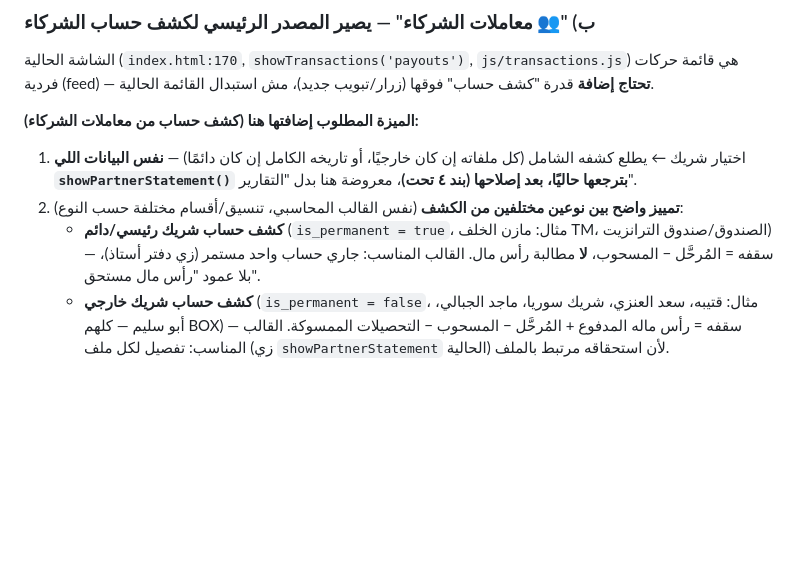
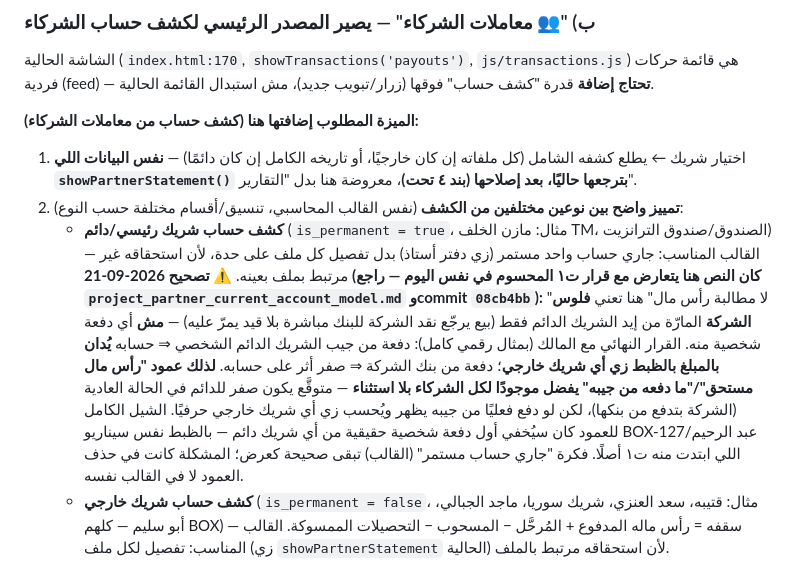
Before and after one commit to mahmoudhamdy1091-commits/transitapp, a Markdown page: docs/PLAN-partner-statement-restructure-2026-09-20.md, the part around the change. Rendered like a GitHub page; blank space fills up the shorter version.

Commit message:
docs: تصحيح نص خطة إعادة الهيكلة — عمود رأس المال للشريك الدائم
قسم ٣ب كان يقول إن الشريك الدائم "لا مطالبة رأس مال / بلا عمود رأس
مال مستحق" — يتعارض مع قرار ت١ المحسوم مع المالك بمثال رقمي كامل
(commit 08cb4bb في project_partner_current_account_model.md): دفعة
شخصية من جيب أي شريك دائم تُدان بحسابه بالظبط زي شريك خارجي؛ الفرق
الوحيد هو صفر أثر لفلوس الشركة (لا لكل رأس المال). العمود يفضل موجودًا
لكل الشركاء، متوقَّع صفر للدائم في الحالة العادية بس.

اكتُشف أثناء مراجعة قبل بدء خطوة ٣ (واجهة كشف الحساب) — تصحيح النص قبل
أي بناء UI عليه، لا بعده.

Co-Authored-By: Claude Sonnet 5 <noreply@anthropic.com>

```diff
--- a/docs/PLAN-partner-statement-restructure-2026-09-20.md
+++ b/docs/PLAN-partner-statement-restructure-2026-09-20.md
@@ -48,7 +48,18 @@
 **الميزة المطلوب إضافتها هنا (كشف حساب من معاملات الشركاء):**
 1. اختيار شريك ← يطلع كشفه الشامل (كل ملفاته إن كان خارجيًا، أو تاريخه الكامل إن كان دائمًا) — **نفس البيانات اللي `showPartnerStatement()` بترجعها حاليًا، بعد إصلاحها (بند ٤ تحت)**، معروضة هنا بدل "التقارير".
 2. **تمييز واضح بين نوعين مختلفين من الكشف** (نفس القالب المحاسبي، تنسيق/أقسام مختلفة حسب النوع):
-   - **كشف حساب شريك رئيسي/دائم** (`is_permanent = true`، مثال: مازن الخلف TM، الصندوق/صندوق الترانزيت) — سقفه = المُرحَّل − المسحوب، **لا** مطالبة رأس مال. القالب المناسب: جاري حساب واحد مستمر (زي دفتر أستاذ)، بلا عمود "رأس مال مستحق".
+   - **كشف حساب شريك رئيسي/دائم** (`is_permanent = true`، مثال: مازن الخلف TM، الصندوق/صندوق الترانزيت) — القالب المناسب: جاري حساب واحد مستمر (زي دفتر أستاذ) بدل تفصيل كل ملف على حدة، لأن استحقاقه غير مرتبط بملف بعينه.
+     **⚠️ تصحيح 2026-09-21 (كان النص هنا يتعارض مع قرار ت١ المحسوم في نفس اليوم — راجع
+     `project_partner_current_account_model.md` وcommit `08cb4bb`):** "لا مطالبة رأس مال" هنا
+     تعني **فلوس الشركة** المارّة من إيد الشريك الدائم فقط (بيع يرجّع نقد الشركة للبنك مباشرة
+     بلا قيد يمرّ عليه) — **مش** أي دفعة شخصية منه. القرار النهائي مع المالك (بمثال رقمي كامل):
+     دفعة من جيب الشريك الدائم الشخصي ⇒ حسابه **يُدان بالمبلغ بالظبط زي أي شريك خارجي**؛
+     دفعة من بنك الشركة ⇒ صفر أثر على حسابه. **لذلك عمود "رأس مال مستحق"/"ما دفعه من جيبه"
+     يفضل موجودًا لكل الشركاء بلا استثناء** — متوقَّع يكون صفر للدائم في الحالة العادية
+     (الشركة بتدفع من بنكها)، لكن لو دفع فعليًا من جيبه يظهر ويُحسب زي أي شريك خارجي حرفيًا.
+     الشيل الكامل للعمود كان سيُخفي أول دفعة شخصية حقيقية من أي شريك دائم — بالظبط نفس
+     سيناريو BOX-127/عبد الرحيم اللي ابتدت منه ت١ أصلًا. فكرة "جاري حساب مستمر" (القالب) تبقى
+     صحيحة كعرض؛ المشكلة كانت في حذف العمود لا في القالب نفسه.
    - **كشف حساب شريك خارجي** (`is_permanent = false`، مثال: قتيبه، سعد العنزي، شريك سوريا، ماجد الجبالي، أبو سليم — كلهم BOX) — سقفه = رأس ماله المدفوع + المُرحَّل − المسحوب − التحصيلات الممسوكة. القالب المناسب: تفصيل لكل ملف (زي `showPartnerStatement` الحالية) لأن استحقاقه مرتبط بالملف.
    - **مصدر التمييز:** عمود `partner_account_links.is_permanent` + دالة `is_permanent_partner(sys, partner)` — **موجودان في `sql/profit_postings.sql` (القسم الأول، أسطر 1-68) لكن لم يُنفَّذا بعد على القاعدة الحية.** راجع القسم ٥ تحت.
 3. **متاح من داخل ملف/صفقة معيّنة كمان** — `showPartnerDealStatement(fileNo, partner, sys)` (`js/accounting.js:2466`) بالفعل مجرد غلاف رفيع بينادي `showPartnerStatement(partner, fileNo)` — **لا يحتاج تعديل منفصل**، هيرث الإصلاح تلقائيًا.
```
